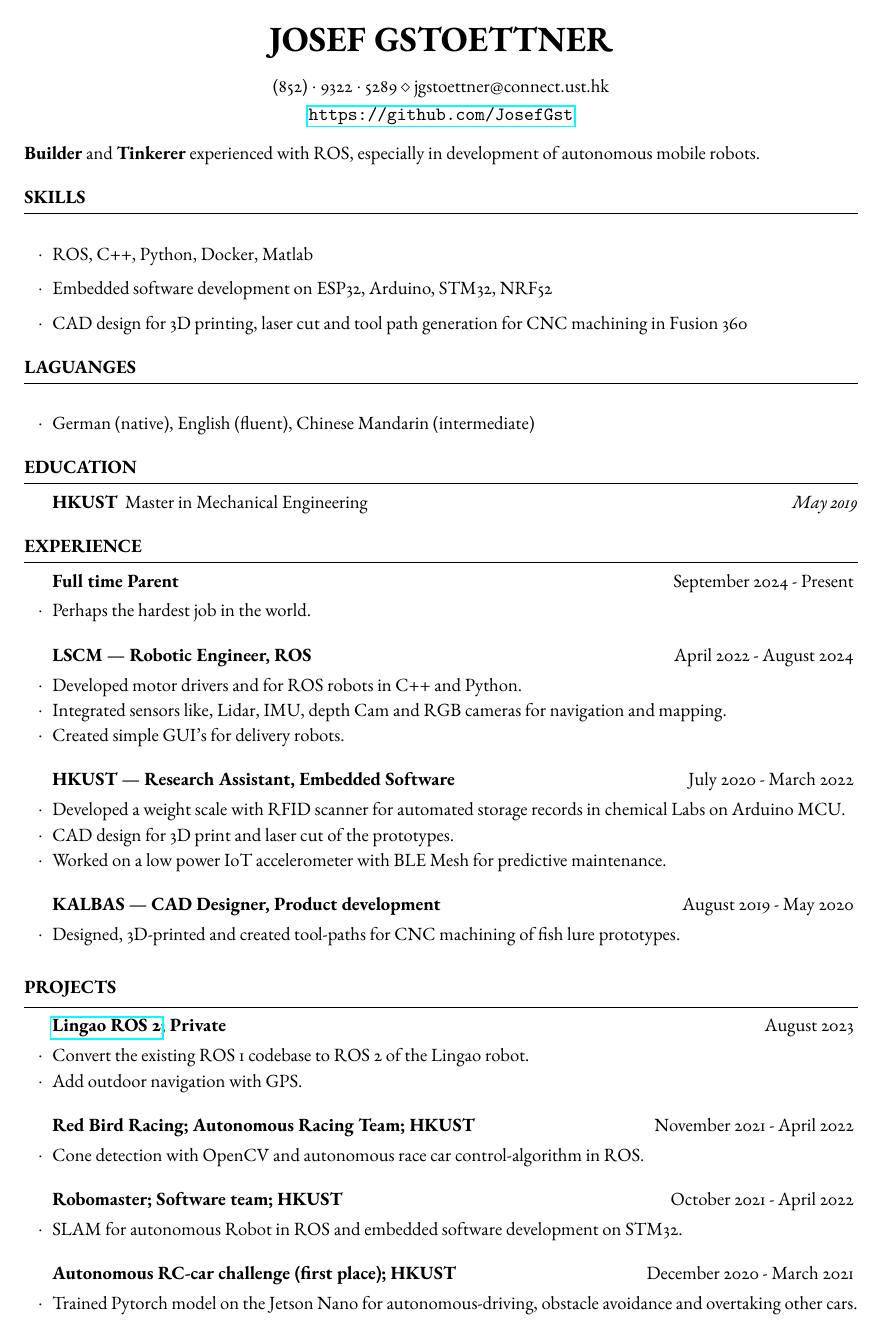
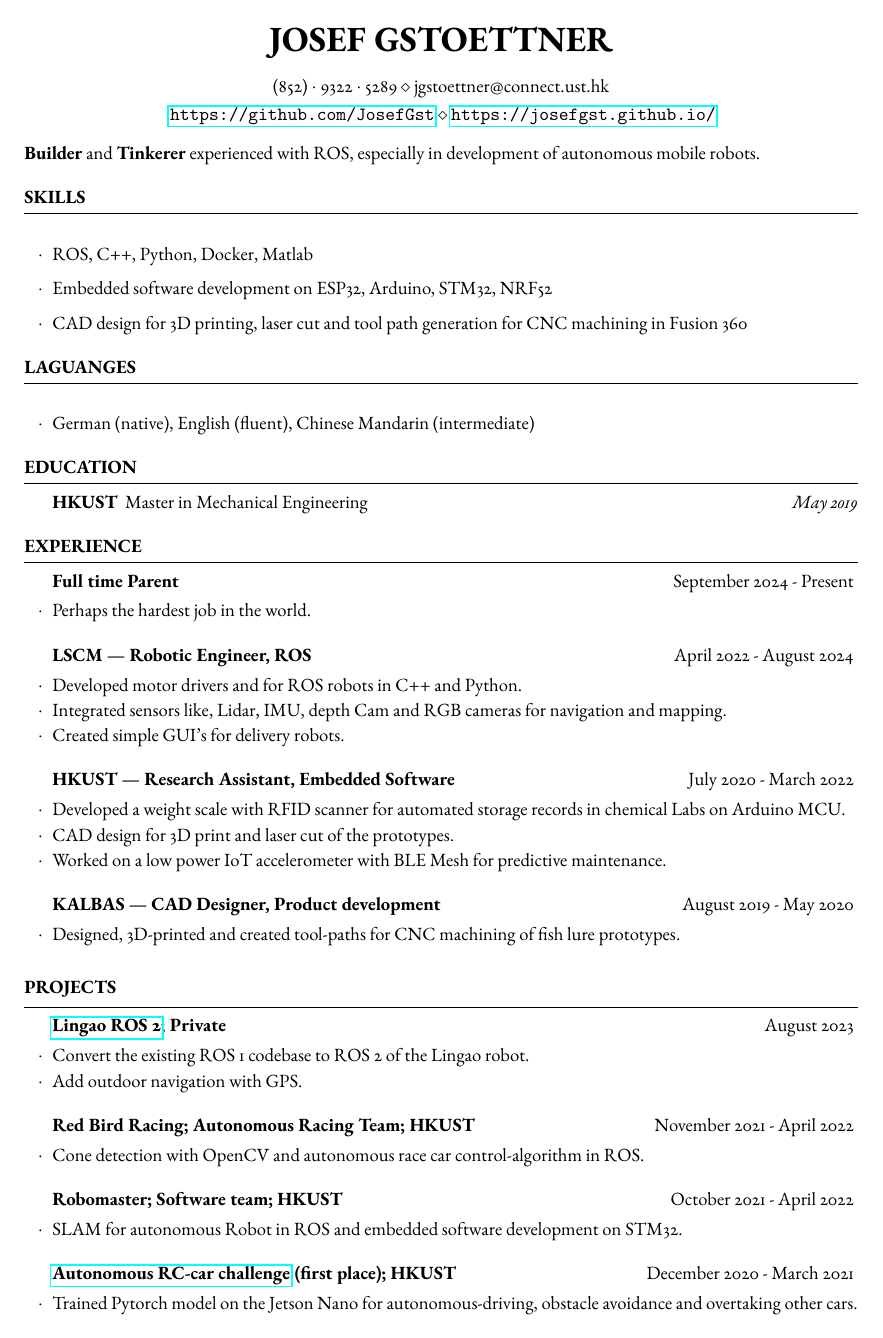
Before and after one commit to JosefGst/resume, a LaTeX CV (Resume_Gstoettner_J_2025.tex): the whole page. Compiled offline with pdfLaTeX.

Commit message:
add urls

```diff
--- a/Resume_Gstoettner_J_2025.tex
+++ b/Resume_Gstoettner_J_2025.tex
@@ -42,7 +42,7 @@
 
 \address{(852)~$\cdot$~9322~$\cdot$~5289 \\ jgstoettner@connect.ust.hk} % Contact information
 
-\address{ \url{https://github.com/JosefGst} } % GitHub profile (optional)
+\address{ \url{https://github.com/JosefGst} \\ \url{https://josefgst.github.io/}} % GitHub profile (optional)
 
 %----------------------------------------------------------------------------------------
 
@@ -145,7 +145,7 @@
 
 %------------------------------------------------
 
-	\begin{rSubsection}{Autonomous RC-car challenge (first place); HKUST}{December 2020 - March 2021}{}{}
+	\begin{rSubsection}{\href{https://github.com/JosefGst/autorace}{Autonomous RC-car challenge} (first place); HKUST}{December 2020 - March 2021}{}{}
 		\item Trained Pytorch model on the Jetson Nano for autonomous-driving, obstacle avoidance and overtaking other cars.
 	\end{rSubsection}
 
```
Also changed, not shown: Resume_Gstoettner_J_2025.pdf, 3 other files.
